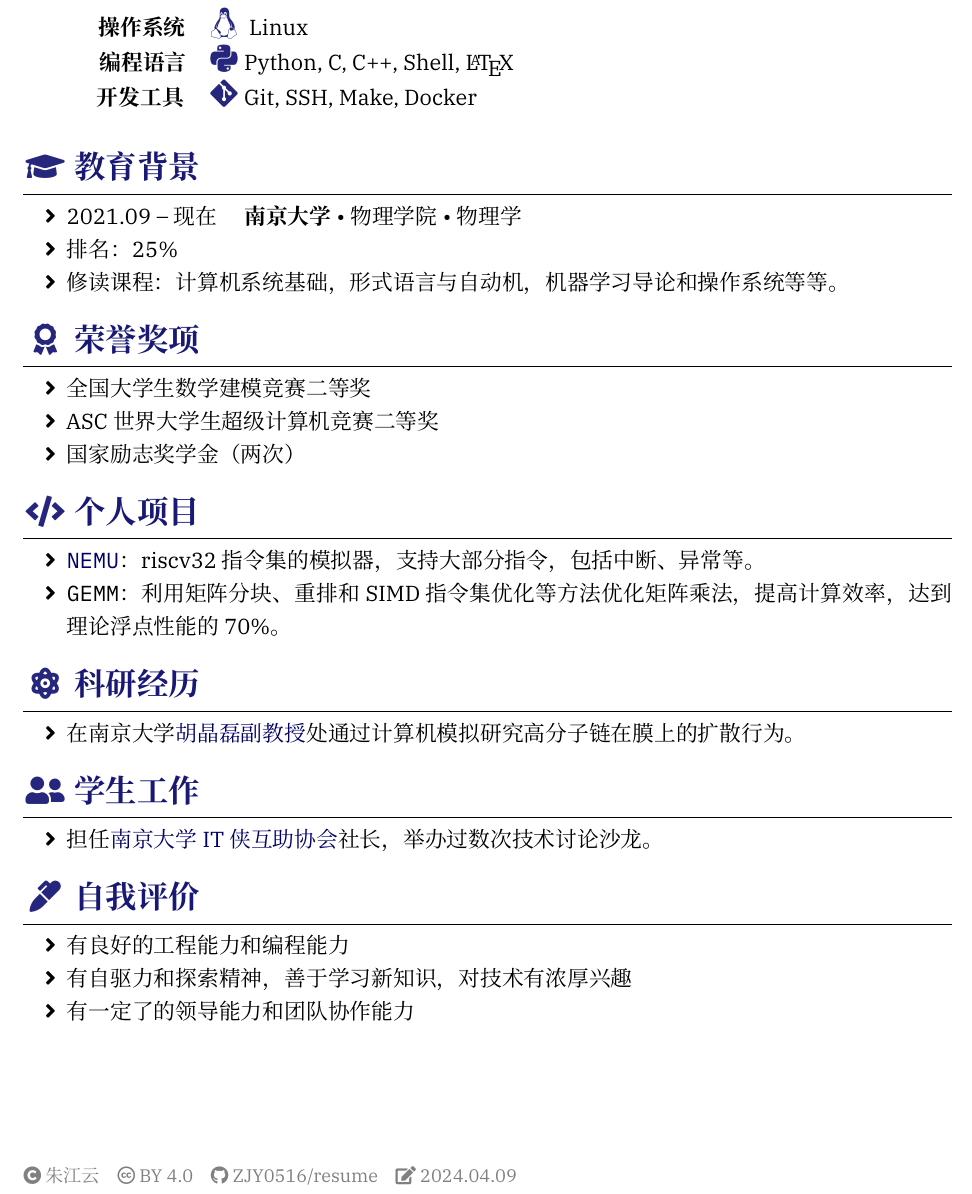
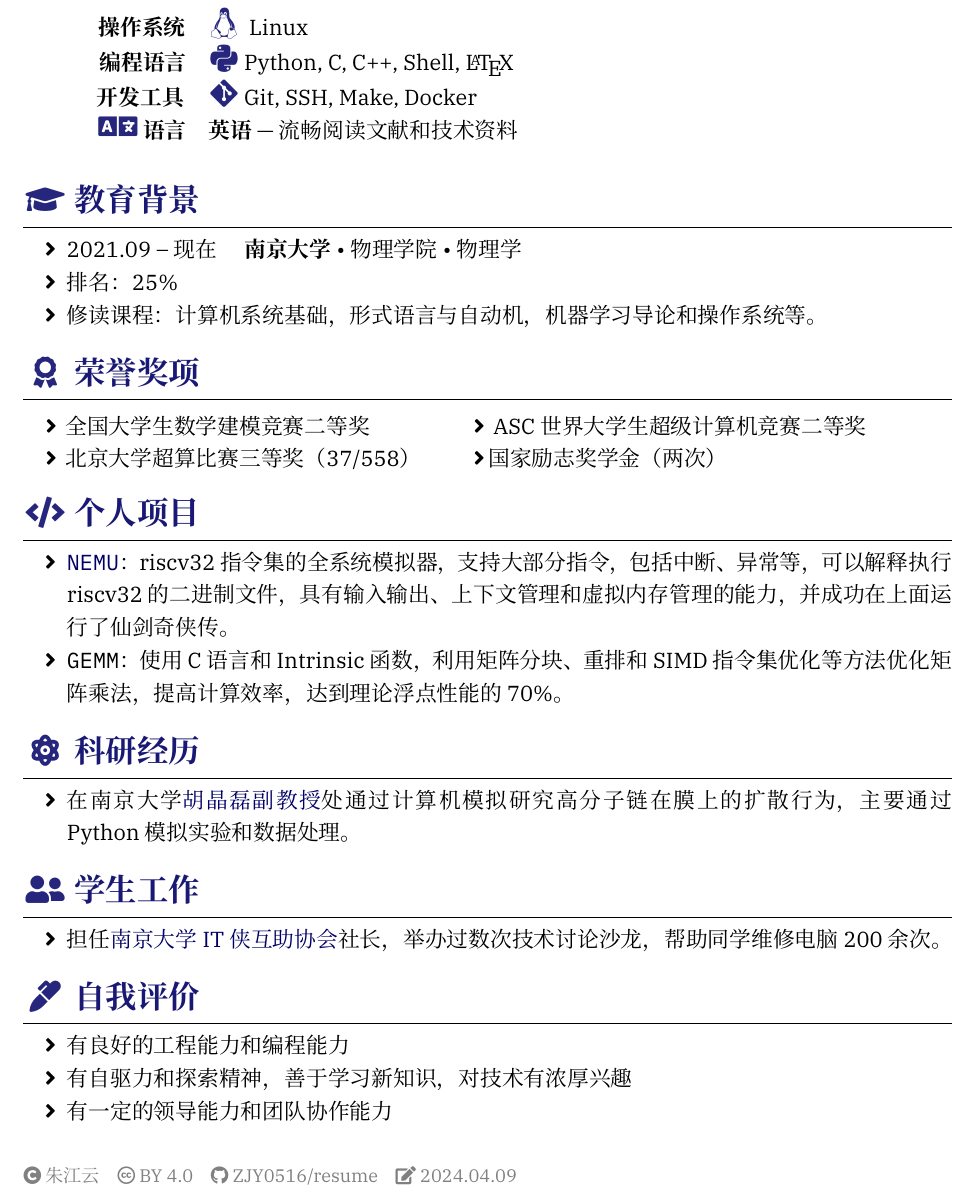
Before and after one commit to ZJY0516/resume, a LaTeX CV (resume-zh.tex): part of the page, cut so that both start at the same text. Compiled offline with XeLaTeX.

Commit message:
a little ugly modification

```diff
--- a/resume-zh.tex
+++ b/resume-zh.tex
@@ -60,9 +60,9 @@
   \comptence{开发工具}{%
     \icon{\faGit*}Git, SSH, Make, Docker
   }
-  %   \comptence{\icon{\faLanguage} 语言}{
-  % \textbf{英语} --- 流畅阅读文献和技术资料
-  %   }
+\comptence{\icon{\faLanguage} 语言}{
+  \textbf{英语} --- 流畅阅读文献和技术资料
+}
 \end{competences}
 
 %======================================================================
@@ -75,25 +75,30 @@
   {物理学院}%
   {物理学}%
   \item 排名：25\%
-  \item 修读课程：计算机系统基础，形式语言与自动机，机器学习导论和操作系统等等。
+\item 修读课程：计算机系统基础，形式语言与自动机，机器学习导论和操作系统等。
 \end{educations}
 
 %======================================================================
 \sectionTitle{荣誉奖项}{\faAward}
 %======================================================================
-\begin{itemize}
-  \item 全国大学生数学建模竞赛二等奖
-  \item ASC世界大学生超级计算机竞赛二等奖
-  \item 国家励志奖学金（两次）
-\end{itemize}
+% \begin{itemize}
+%   \item 全国大学生数学建模竞赛二等奖
+%   \item ASC世界大学生超级计算机竞赛二等奖
+% \item 北京大学超算比赛三等奖（37/869）
+%   \item 国家励志奖学金（两次）
+% \end{itemize}
+\begin{tabular}{L{0.45\linewidth}  L{0.5\linewidth}}
+  \hspace*{0.3em} \faAngleRight \, 全国大学生数学建模竞赛二等奖     & \faAngleRight \, ASC世界大学生超级计算机竞赛二等奖 \\
+  \hspace*{0.3em} \faAngleRight \, 北京大学超算比赛三等奖（37/558） & \faAngleRight \,国家励志奖学金（两次）
+\end{tabular}
 
 %======================================================================
 \sectionTitle{个人项目}{\faCode}
 %======================================================================
 \begin{itemize}
   \item \link{https://github.com/ZJY0516/ics-nju}{\texttt{NEMU}}：
-        riscv32指令集的模拟器，支持大部分指令，包括中断、异常等。
-  \item \texttt{GEMM}：利用矩阵分块、重排和SIMD指令集优化等方法优化矩阵乘法，提高计算效率，达到理论浮点性能的70\%。
+riscv32指令集的全系统模拟器，支持大部分指令，包括中断、异常等，可以解释执行riscv32的二进制文件，具有输入输出、上下文管理和虚拟内存管理的能力，并成功在上面运行了仙剑奇侠传。
+\item \texttt{GEMM}：使用C语言和Intrinsic函数，利用矩阵分块、重排和SIMD指令集优化等方法优化矩阵乘法，提高计算效率，达到理论浮点性能的70\%。
 \end{itemize}
 
 %======================================================================
@@ -101,7 +106,8 @@
 %======================================================================
 \begin{itemize}
   \item 在南京大学\link{https://dii.nju.edu.cn/af/be/c8328a176062/page.htm}
-        {胡晶磊副教授}处通过计算机模拟研究高分子链在膜上的扩散行为。%不是很想写这段经历
+{胡晶磊副教授}处通过计算机模拟研究高分子链在膜上的扩散行为，主要通过Python模拟实验和数据处理。
+%不是很想写这段经历
 \end{itemize}
 
 
@@ -109,7 +115,7 @@
 \sectionTitle{学生工作}{\faUserFriends}
 %======================================================================
 \begin{itemize}
-  \item 担任\link{https://itxia.club}{南京大学IT侠互助协会}社长，举办过数次技术讨论沙龙。
+\item 担任\link{https://itxia.club}{南京大学IT侠互助协会}社长，举办过数次技术讨论沙龙，帮助同学维修电脑200余次。
 \end{itemize}
 
 %======================================================================
@@ -118,6 +124,6 @@
 \begin{itemize}
   \item 有良好的工程能力和编程能力
   \item 有自驱力和探索精神，善于学习新知识，对技术有浓厚兴趣
-  \item 有一定了的领导能力和团队协作能力
+\item 有一定的领导能力和团队协作能力
 \end{itemize}
 \end{document}
```
